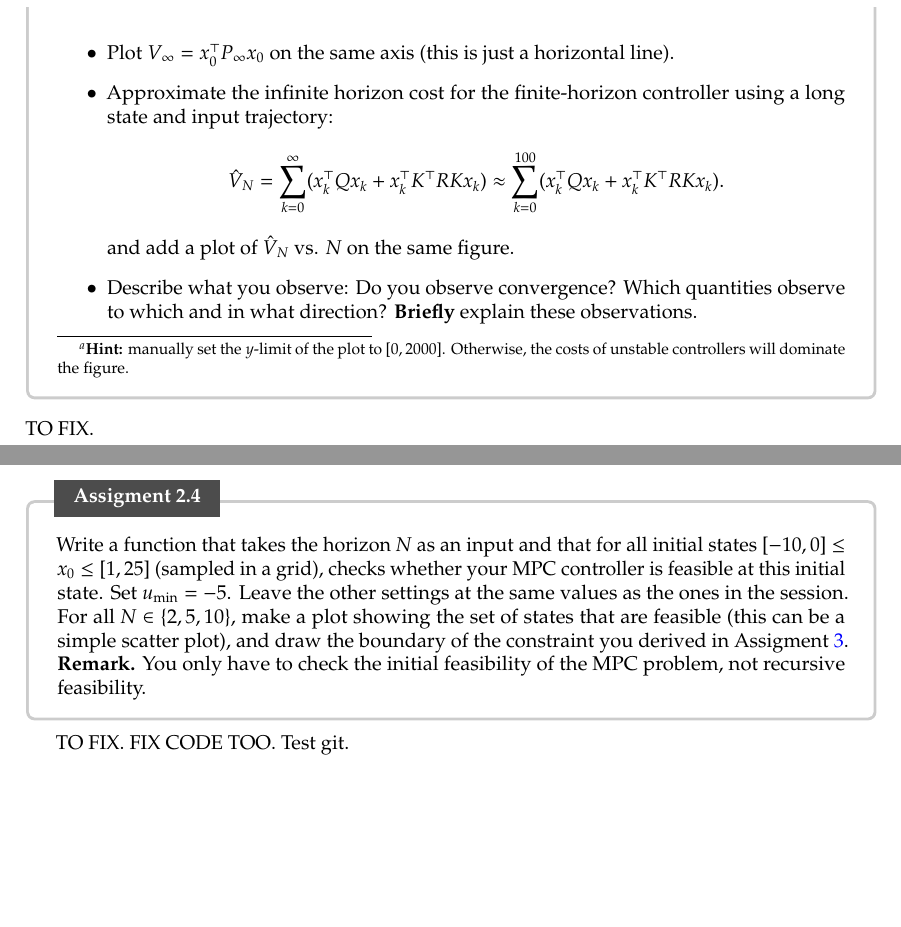
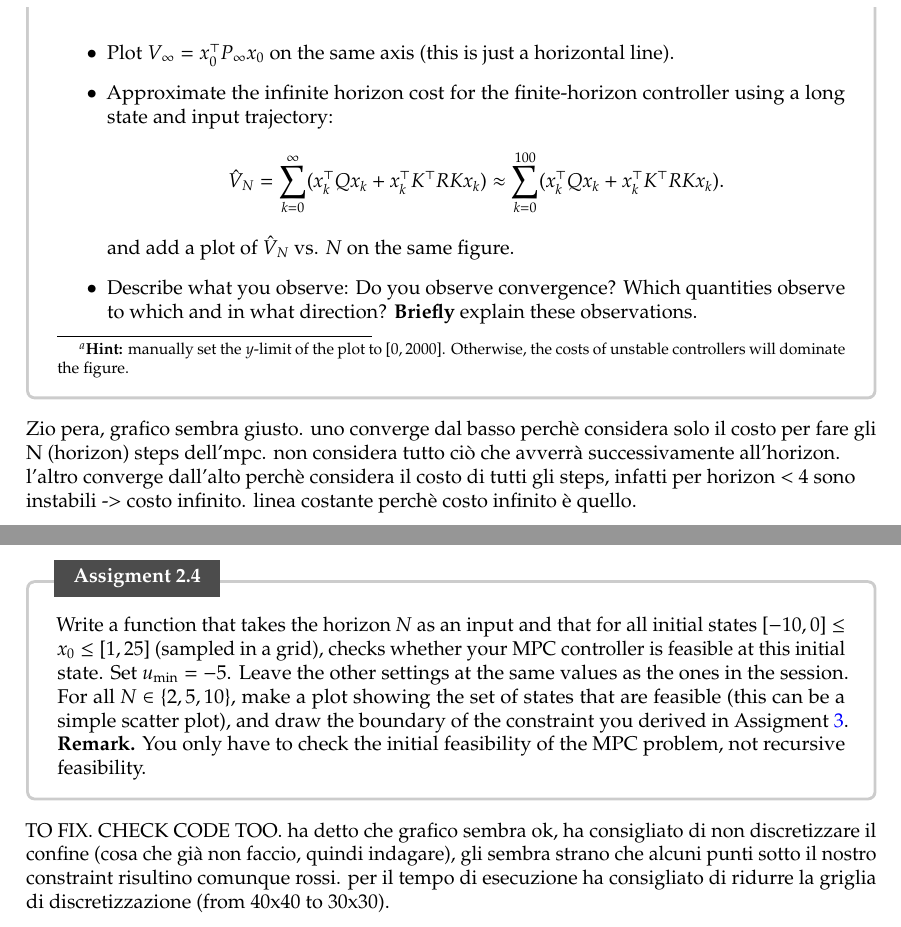
Before and after one commit to andreaalboni/Model-Predictive-Control, a LaTeX problem sheet (Assignment/Model Predictive Control - Assignment/homework.tex): two parts of pages 2 and 4 of 12, joined at a grey line, cut so that both start at the same text, the shorter picture padded with empty space. Compiled offline with pdfLaTeX.

Commit message:
homework update

```diff
--- a/Assignment/Model Predictive Control - Assignment/homework.tex
+++ b/Assignment/Model Predictive Control - Assignment/homework.tex
@@ -70,7 +70,10 @@ Before submitting your final report, make sure that you verify your solutions fr
 \end{assignment}
 
 \begin{flushleft}
-	TO FIX.
+Zio pera, grafico sembra giusto.
+uno converge dal basso perchè considera solo il costo per fare gli N (horizon) steps dell'mpc. non considera tutto ciò che avverrà successivamente all'horizon.
+l'altro converge dall'alto perchè considera il costo di tutti gli steps, infatti per horizon < 4 sono instabili -> costo infinito.
+linea costante perchè costo infinito è quello.
 \end{flushleft}
 
 
@@ -193,9 +196,13 @@ Therefore, the constraint that guarantees that there will always exist a control
 	\textbf{Remark.} You only have to check the initial feasibility of the MPC problem, not recursive feasibility.
 \end{assignment}
 
+\begin{flushleft}
 TO FIX.
-FIX CODE TOO.
-Test git.
+CHECK CODE TOO.
+ha detto che grafico sembra ok, ha consigliato di non discretizzare il confine (cosa che già non faccio, quindi indagare), gli sembra strano che alcuni punti sotto il nostro constraint risultino comunque rossi.
+per il tempo di esecuzione ha consigliato di ridurre la griglia di discretizzazione (from 40x40 to 30x30).
+\end{flushleft}
+
 
 
 \newpage
```
Also changed, not shown: Assignment/Model Predictive Control - Assignment/homework.pdf, 4 other files.
